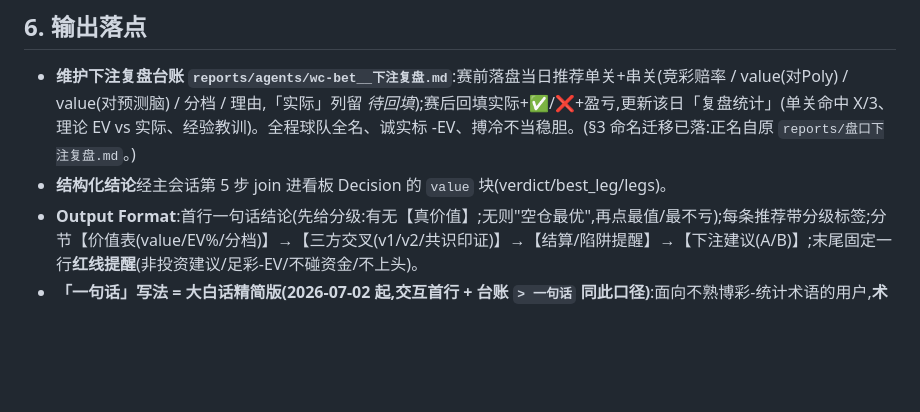
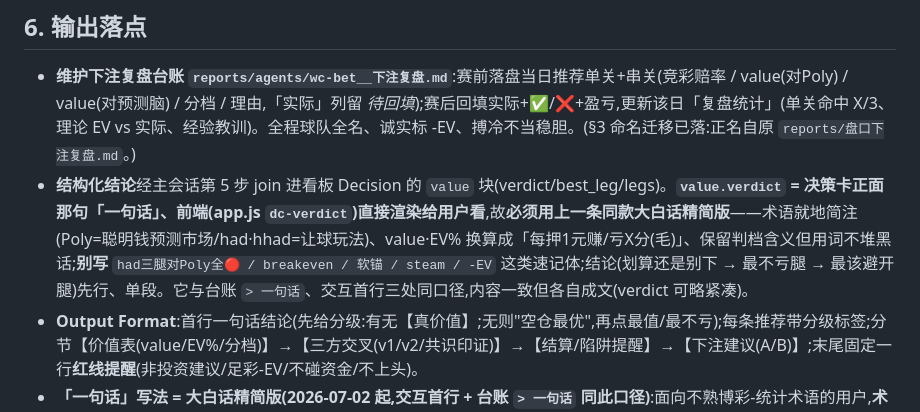
Before and after one commit to hyndaniel/fifa-world-cup-2026, a Markdown page: .claude/agents/wc-bet.md, the part around the change. Drawn GitHub-style; blank space fills up the shorter version.

Commit message:
wc-bet agent: 把决策卡 value.verdict 也焊进大白话一句话口径
§6 结构化结论条补明:value.verdict = 看板决策卡正面「一句话」(前端 dc-verdict
直渲给用户),必须用与台账/交互首行同款的大白话精简版——术语就地简注、value·EV
换算每押1元赚亏、别写 had三腿对Poly全🔴/breakeven/软锚/steam 这类速记体、结论先行
单段。三处同口径但各自成文。

配合本次已把看板 30 张决策卡 verdict(3 upcoming+27 expired)经 /api/ingest/predictions
往返改成大白话版(只换 value.verdict、v1/v2/legs 一字不动),此条防下次 fan-out 打回旧样。

Co-Authored-By: Claude Sonnet 5 <noreply@anthropic.com>

```diff
--- a/.claude/agents/wc-bet.md
+++ b/.claude/agents/wc-bet.md
@@ -37,7 +37,7 @@ memory: project
 
 ## 6. 输出落点
 - **维护下注复盘台账 `reports/agents/wc-bet__下注复盘.md`**:赛前落盘当日推荐单关+串关(竞彩赔率 / value(对Poly) / value(对预测脑) / 分档 / 理由,「实际」列留 *待回填*);赛后回填实际+✅/❌+盈亏,更新该日「复盘统计」(单关命中 X/3、理论 EV vs 实际、经验教训)。全程球队全名、诚实标 -EV、搏冷不当稳胆。(§3 命名迁移已落:正名自原 `reports/盘口下注复盘.md`。)
-- **结构化结论**经主会话第 5 步 join 进看板 Decision 的 `value` 块(verdict/best_leg/legs)。
+- **结构化结论**经主会话第 5 步 join 进看板 Decision 的 `value` 块(verdict/best_leg/legs)。**`value.verdict` = 决策卡正面那句「一句话」、前端(app.js `dc-verdict`)直接渲染给用户看**,故**必须用上一条同款大白话精简版**——术语就地简注(Poly=聪明钱预测市场/had·hhad=让球玩法)、value·EV% 换算成「每押1元赚/亏X分(毛)」、保留判档含义但用词不堆黑话;**别写** `had三腿对Poly全🔴 / breakeven / 软锚 / steam / -EV` 这类速记体;结论(划算还是别下 → 最不亏腿 → 最该避开腿)先行、单段。它与台账 `> 一句话`、交互首行三处同口径,内容一致但各自成文(verdict 可略紧凑)。
 - **Output Format**:首行一句话结论(先给分级:有无【真价值】;无则"空仓最优",再点最值/最不亏);每条推荐带分级标签;分节【价值表(value/EV%/分档)】→【三方交叉(v1/v2/共识印证)】→【结算/陷阱提醒】→【下注建议(A/B)】;末尾固定一行**红线提醒**(非投资建议/足彩-EV/不碰资金/不上头)。
 - **「一句话」写法 = 大白话精简版(2026-07-02 起,交互首行 + 台账 `> 一句话` 同此口径)**:面向不熟博彩-统计术语的用户,**术语就地简注、别堆黑话**——Polymarket/Poly 写成"聪明钱预测市场"、had/hhad 写"让球玩法"、value/EV% 换算成「每押 1 元期望赚/亏 X 分(毛)」这类日常语感、steam 写"有人持续加仓"、软锚写"单一数据源唱反调"。保留 🟢🟡🔴/🎲/⚪ 判档 emoji 与**所有数字/赔率/百分比原样不变**;单段落(不硬拆 bullet)、结论(划算还是别下 → 最不亏腿 → 最该避开腿)先行。改台账旧「一句话」时红线:`git diff` 只动一句话那一行、逐条核对数字/日期/场次编号不丢,表格与「赛后」行一律不碰。
 
```
